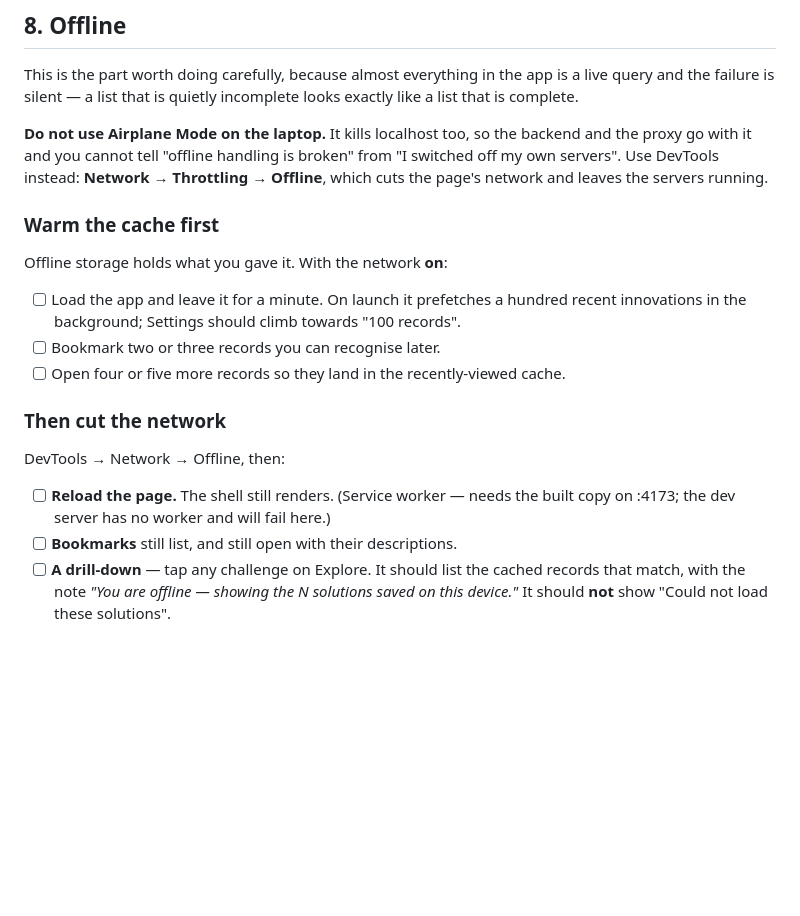
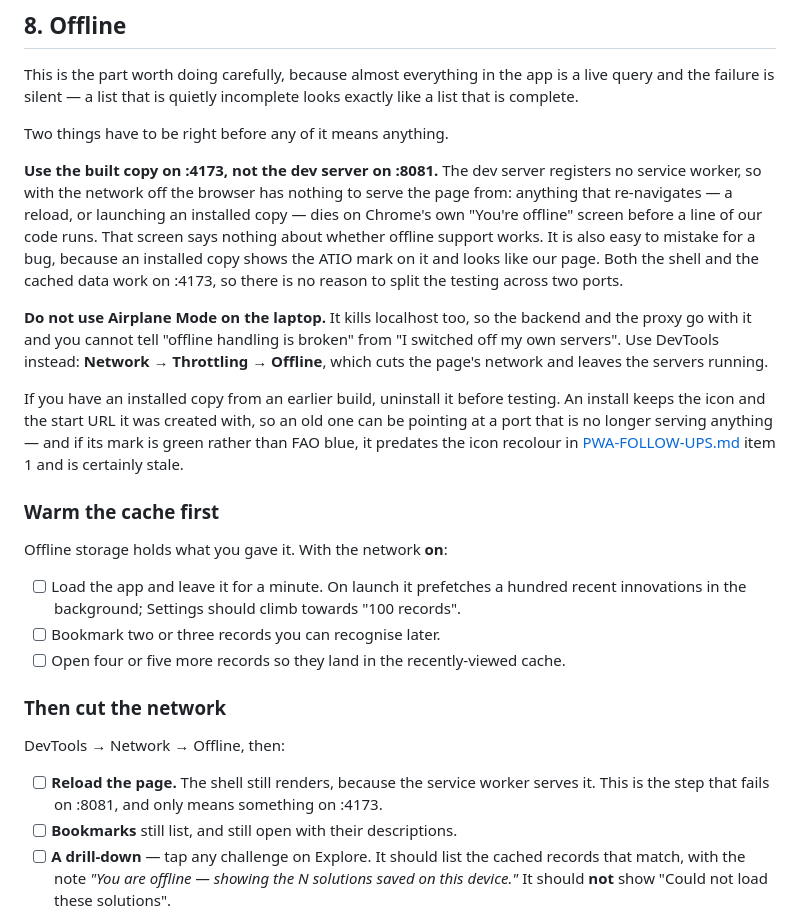
Before and after one commit to gershinho/ATIO-KB-MOBILE, a Markdown page: docs/TESTING-WEB.md, the part around the change. Rendered like a GitHub page; blank space fills up the shorter version.

Commit message:
Say which port the offline pass belongs on
The offline section did not name a port, and the reload step mentioned :4173
only in a parenthetical. Run on :8081 it fails at the first step: the dev server
registers no service worker, so with the network off the browser has nothing to
serve the page from and Chrome's own "You're offline" screen appears before any
of our code runs.

That screen is easy to read as a bug in the app, especially from an installed
copy, where it carries the ATIO mark and looks like our page. It says nothing
about whether offline support works.

Verified both ways against the running servers: on :8081 an offline reload is
ERR_INTERNET_DISCONNECTED; on :4173 the shell renders and a search for "water"
returns the sixteen cached records that match.

Also says to uninstall an old installed copy first, since an install keeps the
icon and start URL it was made with — a green mark dates it to before the icons
were recoloured onto FAO blue.

Co-Authored-By: Claude Opus 5 (1M context) <noreply@anthropic.com>
Claude-Session: https://claude.ai/code/session_01BewTYTJzUggxMZzvChK5kM

```diff
--- a/docs/TESTING-WEB.md
+++ b/docs/TESTING-WEB.md
@@ -114,11 +114,28 @@ This is the part worth doing carefully, because almost everything in the app is
 a live query and the failure is silent — a list that is quietly incomplete looks
 exactly like a list that is complete.
 
+Two things have to be right before any of it means anything.
+
+**Use the built copy on :4173, not the dev server on :8081.** The dev server
+registers no service worker, so with the network off the browser has nothing to
+serve the page from: anything that re-navigates — a reload, or launching an
+installed copy — dies on Chrome's own "You're offline" screen before a line of
+our code runs. That screen says nothing about whether offline support works. It
+is also easy to mistake for a bug, because an installed copy shows the ATIO mark
+on it and looks like our page. Both the shell and the cached data work on :4173,
+so there is no reason to split the testing across two ports.
+
 **Do not use Airplane Mode on the laptop.** It kills localhost too, so the
 backend and the proxy go with it and you cannot tell "offline handling is broken"
 from "I switched off my own servers". Use DevTools instead:
 **Network → Throttling → Offline**, which cuts the page's network and leaves the
 servers running.
+
+If you have an installed copy from an earlier build, uninstall it before
+testing. An install keeps the icon and the start URL it was created with, so an
+old one can be pointing at a port that is no longer serving anything — and if
+its mark is green rather than FAO blue, it predates the icon recolour in
+[PWA-FOLLOW-UPS.md](../PWA-FOLLOW-UPS.md) item 1 and is certainly stale.
 
 ### Warm the cache first
 
@@ -134,8 +151,9 @@ Offline storage holds what you gave it. With the network **on**:
 
 DevTools → Network → Offline, then:
 
-- [ ] **Reload the page.** The shell still renders. (Service worker — needs the
-      built copy on :4173; the dev server has no worker and will fail here.)
+- [ ] **Reload the page.** The shell still renders, because the service worker
+      serves it. This is the step that fails on :8081, and only means something
+      on :4173.
 - [ ] **Bookmarks** still list, and still open with their descriptions.
 - [ ] **A drill-down** — tap any challenge on Explore. It should list the cached
       records that match, with the note *"You are offline — showing the N
```
